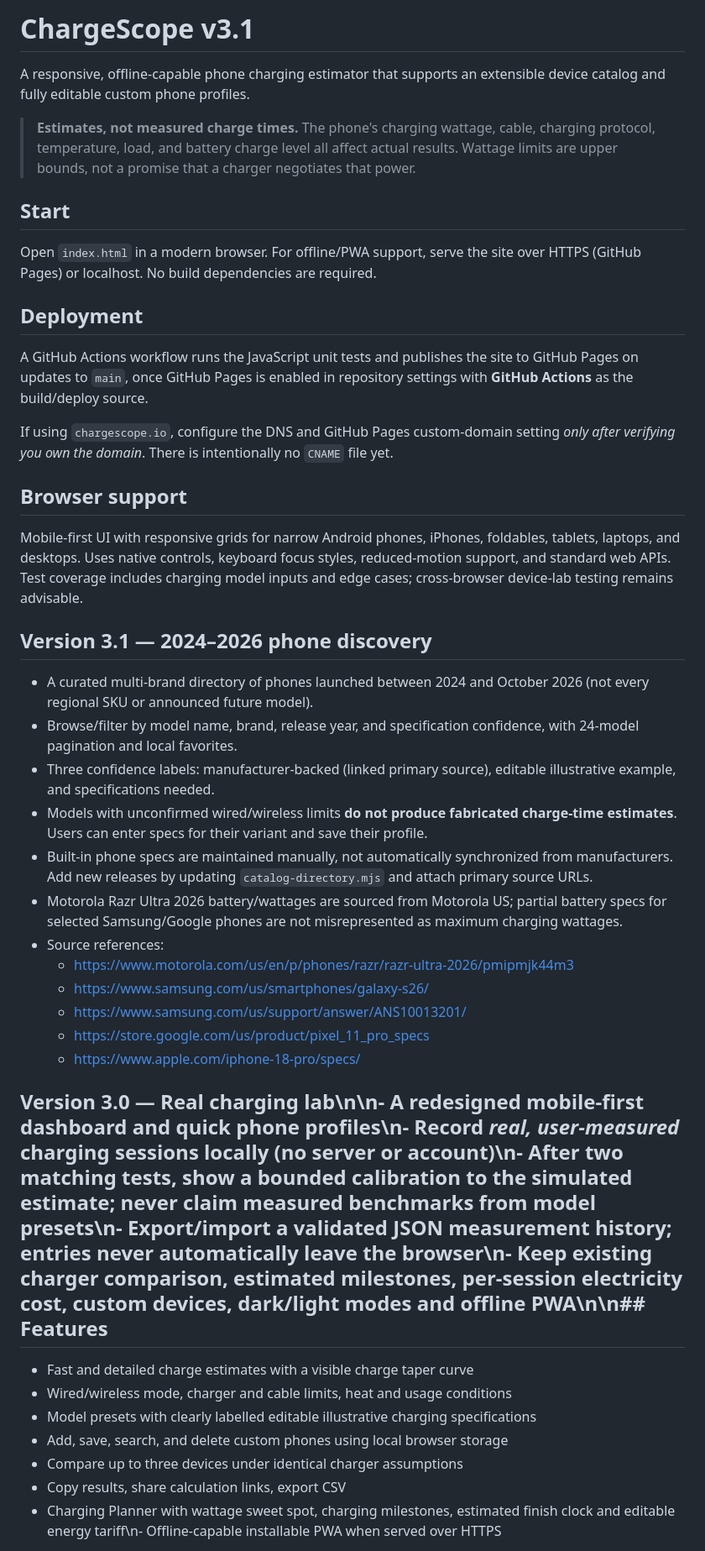
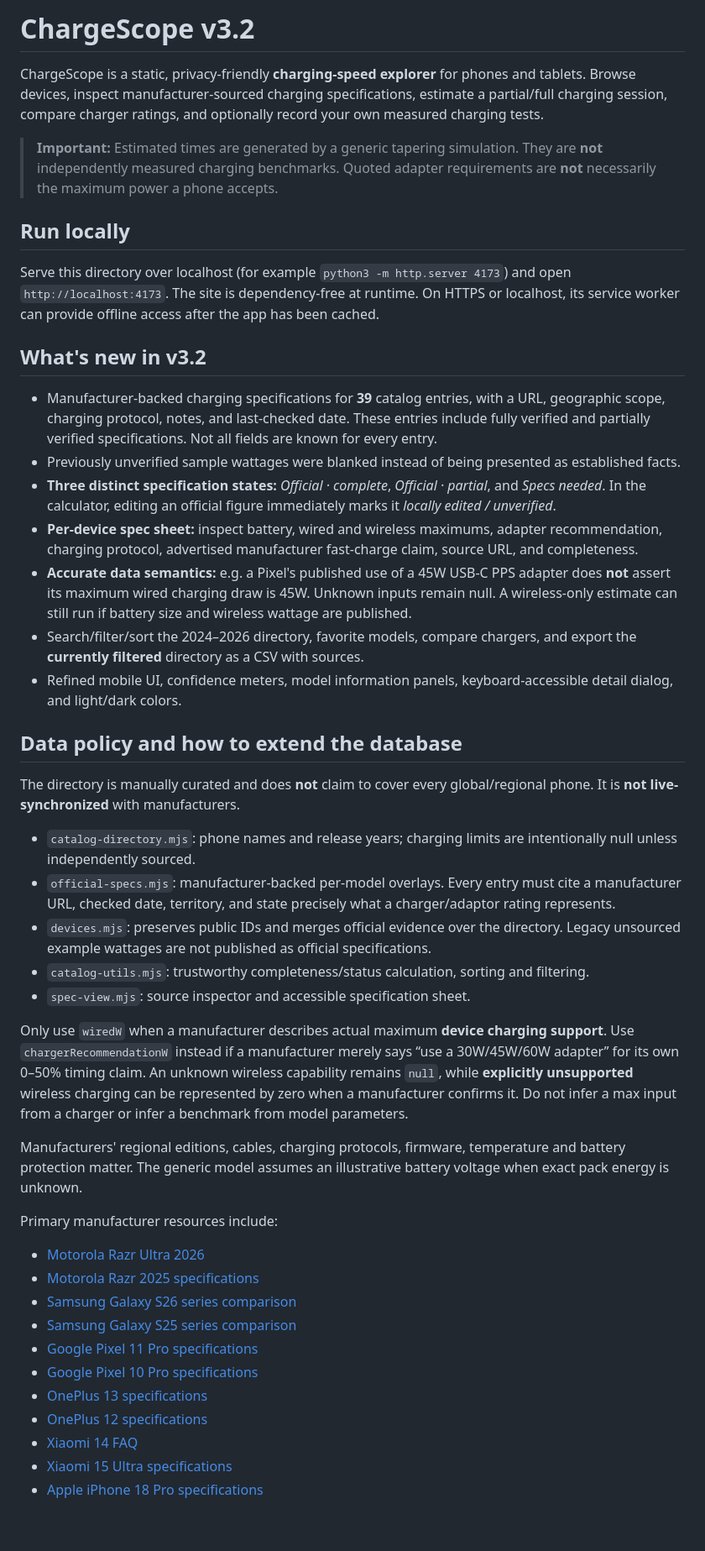
Before and after one commit to SillyDev2026/ChargeScope.io, a Markdown page: README.md, the part around one of its changes. Shown at 84% size. Rendered like a GitHub page; blank space fills up the shorter version.

Commit message:
docs(v3.2): explain sourced charging data, partial specs, accuracy safeguards and testing

```diff
--- a/README.md
+++ b/README.md
@@ -1,45 +1,48 @@
-# ChargeScope v3.1
+# ChargeScope v3.2
 
-A responsive, offline-capable phone charging estimator that supports an extensible device catalog and fully editable custom phone profiles.
+ChargeScope is a static, privacy-friendly **charging-speed explorer** for phones and tablets. Browse devices, inspect manufacturer-sourced charging specifications, estimate a partial/full charging session, compare charger ratings, and optionally record your own measured charging tests.
 
-> **Estimates, not measured charge times.** The phone's charging wattage, cable, charging protocol, temperature, load, and battery charge level all affect actual results. Wattage limits are upper bounds, not a promise that a charger negotiates that power.
+> **Important:** Estimated times are generated by a generic tapering simulation. They are **not** independently measured charging benchmarks. Quoted adapter requirements are **not** necessarily the maximum power a phone accepts.
 
-## Start
+## Run locally
 
-Open `index.html` in a modern browser. For offline/PWA support, serve the site over HTTPS (GitHub Pages) or localhost. No build dependencies are required.
+Serve this directory over localhost (for example `python3 -m http.server 4173`) and open `http://localhost:4173`. The site is dependency-free at runtime. On HTTPS or localhost, its service worker can provide offline access after the app has been cached.
 
-## Deployment
+## What's new in v3.2
 
-A GitHub Actions workflow runs the JavaScript unit tests and publishes the site to GitHub Pages on updates to `main`, once GitHub Pages is enabled in repository settings with **GitHub Actions** as the build/deploy source.
+- Manufacturer-backed charging specifications for **39** catalog entries, with a URL, geographic scope, charging protocol, notes, and last-checked date. These entries include fully verified and partially verified specifications. Not all fields are known for every entry.
+- Previously unverified sample wattages were blanked instead of being presented as established facts.
+- **Three distinct specification states:** *Official · complete*, *Official · partial*, and *Specs needed*. In the calculator, editing an official figure immediately marks it *locally edited / unverified*.
+- **Per-device spec sheet:** inspect battery, wired and wireless maximums, adapter recommendation, charging protocol, advertised manufacturer fast-charge claim, source URL, and completeness.
+- **Accurate data semantics:** e.g. a Pixel's published use of a 45W USB-C PPS adapter does **not** assert its maximum wired charging draw is 45W. Unknown inputs remain null. A wireless-only estimate can still run if battery size and wireless wattage are published.
+- Search/filter/sort the 2024–2026 directory, favorite models, compare chargers, and export the **currently filtered** directory as a CSV with sources.
+- Refined mobile UI, confidence meters, model information panels, keyboard-accessible detail dialog, and light/dark colors.
 
-If using `chargescope.io`, configure the DNS and GitHub Pages custom-domain setting *only after verifying you own the domain*. There is intentionally no `CNAME` file yet.
+## Data policy and how to extend the database
 
-## Browser support
+The directory is manually curated and does **not** claim to cover every global/regional phone. It is **not live-synchronized** with manufacturers.
 
-Mobile-first UI with responsive grids for narrow Android phones, iPhones, foldables, tablets, laptops, and desktops. Uses native controls, keyboard focus styles, reduced-motion support, and standard web APIs. Test coverage includes charging model inputs and edge cases; cross-browser device-lab testing remains advisable.
+- `catalog-directory.mjs`: phone names and release years; charging limits are intentionally null unless independently sourced.
+- `official-specs.mjs`: manufacturer-backed per-model overlays. Every entry must cite a manufacturer URL, checked date, territory, and state precisely what a charger/adaptor rating represents.
+- `devices.mjs`: preserves public IDs and merges official evidence over the directory. Legacy unsourced example wattages are not published as official specifications.
+- `catalog-utils.mjs`: trustworthy completeness/status calculation, sorting and filtering.
+- `spec-view.mjs`: source inspector and accessible specification sheet.
 
-## Version 3.1 — 2024–2026 phone discovery
+Only use `wiredW` when a manufacturer describes actual maximum **device charging support**. Use `chargerRecommendationW` instead if a manufacturer merely says “use a 30W/45W/60W adapter” for its own 0–50% timing claim. An unknown wireless capability remains `null`, while **explicitly unsupported** wireless charging can be represented by zero when a manufacturer confirms it. Do not infer a max input from a charger or infer a benchmark from model parameters.
 
-- A curated multi-brand directory of phones launched between 2024 and October 2026 (not every regional SKU or announced future model).
-- Browse/filter by model name, brand, release year, and specification confidence, with 24-model pagination and local favorites.
-- Three confidence labels: manufacturer-backed (linked primary source), editable illustrative example, and specifications needed.
-- Models with unconfirmed wired/wireless limits **do not produce fabricated charge-time estimates**. Users can enter specs for their variant and save their profile.
-- Built-in phone specs are maintained manually, not automatically synchronized from manufacturers. Add new releases by updating `catalog-directory.mjs` and attach primary source URLs.
-- Motorola Razr Ultra 2026 battery/wattages are sourced from Motorola US; partial battery specs for selected Samsung/Google phones are not misrepresented as maximum charging wattages.
-- Source references:
-  - https://www.motorola.com/us/en/p/phones/razr/razr-ultra-2026/pmipmjk44m3
-  - https://www.samsung.com/us/smartphones/galaxy-s26/
-  - https://www.samsung.com/us/support/answer/ANS10013201/
-  - https://store.google.com/us/product/pixel_11_pro_specs
-  - https://www.apple.com/iphone-18-pro/specs/
+Manufacturers' regional editions, cables, charging protocols, firmware, temperature and battery protection matter. The generic model assumes an illustrative battery voltage when exact pack energy is unknown.
 
-## Version 3.0 — Real charging lab\n\n- A redesigned mobile-first dashboard and quick phone profiles\n- Record *real, user-measured* charging sessions locally (no server or account)\n- After **two matching tests**, show a bounded calibration to the simulated estimate; never claim measured benchmarks from model presets\n- Export/import a validated JSON measurement history; entries never automatically leave the browser\n- Keep existing charger comparison, estimated milestones, per-session electricity cost, custom devices, dark/light modes and offline PWA\n\n## Features
+Primary manufacturer resources include:
 
-- Fast and detailed charge estimates with a visible charge taper curve
-- Wired/wireless mode, charger and cable limits, heat and usage conditions
-- Model presets with clearly labelled editable illustrative charging specifications
-- Add, save, search, and delete custom phones using local browser storage
-- Compare up to three devices under identical charger assumptions
-- Copy results, share calculation links, export CSV
-- Charging Planner with wattage sweet spot, charging milestones, estimated finish clock and editable energy tariff\n- Offline-capable installable PWA when served over HTTPS
+- [Motorola Razr Ultra 2026](https://www.motorola.com/us/en/p/phones/razr/razr-ultra-2026/pmipmjk44m3)
+- [Motorola Razr 2025 specifications](https://en-us.support.motorola.com/app/answers/detail/a_id/187124/~/specifications---motorola-razr-2025)
+- [Samsung Galaxy S26 series comparison](https://www.samsung.com/us/support/answer/ANS10010342/)
+- [Samsung Galaxy S25 series comparison](https://www.samsung.com/us/support/answer/ANS10004600/)
+- [Google Pixel 11 Pro specifications](https://store.google.com/us/product/pixel_11_pro_specs)
+- [Google Pixel 10 Pro specifications](https://store.google.com/product/pixel_10_pro_specs)
+- [OnePlus 13 specifications](https://www.oneplus.com/us/13/specs)
+- [OnePlus 12 specifications](https://www.oneplus.com/us/12)
+- [Xiaomi 14 FAQ](https://www.mi.com/global/support/faq/details/KA-566224/)
+- [Xiaomi 15 Ultra specifications](https://www.mi.com/global/product/xiaomi-15-ultra/specs/)
+- [Apple iPhone 18 Pro specifications](https://www.apple.com/iphone-18-pro/specs/)
 
```
Also changed, not shown: other parts of README.md (+27 -2 lines).
